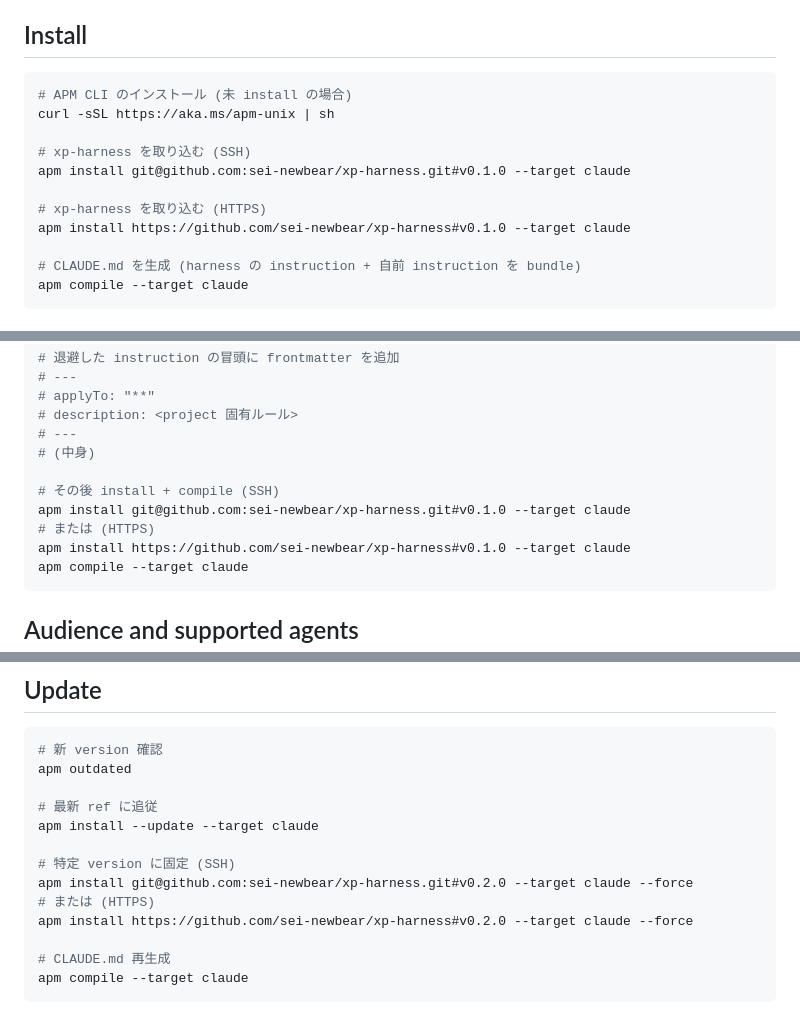
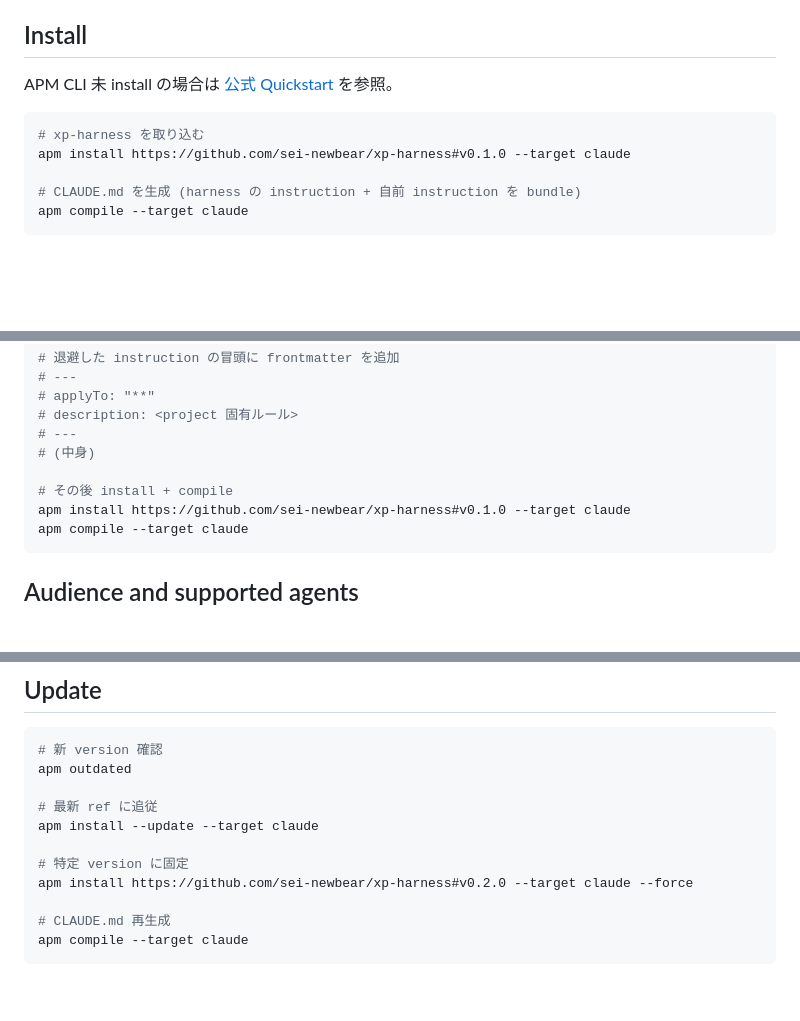
Before and after one commit to sei-newbear/xp-harness, a Markdown page: README.md, 3 parts joined by grey strips. GitHub-like rendering; blank space fills up the shorter version.

Commit message:
docs: APM install コマンドを HTTPS URL に統一、公式 Quickstart リンクに変更
- apm install を HTTPS フル URL 形式 (https://github.com/sei-newbear/...) に統一
- SSH 形式を削除 (パブリックリポジトリのため不要)
- APM CLI インストール手順を公式 Quickstart へのリンクに置き換え

Co-Authored-By: Claude Sonnet 4.6 <noreply@anthropic.com>

````diff
--- a/README.md
+++ b/README.md
@@ -36,14 +36,10 @@ xp-harness/
 
 ## Install
 
+APM CLI 未 install の場合は [公式 Quickstart](https://microsoft.github.io/apm/quickstart/) を参照。
+
 ```bash
-# APM CLI のインストール (未 install の場合)
-curl -sSL https://aka.ms/apm-unix | sh
-
-# xp-harness を取り込む (SSH)
-apm install git@github.com:sei-newbear/xp-harness.git#v0.1.0 --target claude
-
-# xp-harness を取り込む (HTTPS)
+# xp-harness を取り込む
 apm install https://github.com/sei-newbear/xp-harness#v0.1.0 --target claude
 
 # CLAUDE.md を生成 (harness の instruction + 自前 instruction を bundle)
@@ -66,9 +62,7 @@ mv CLAUDE.md .apm/instructions/local-rules.instructions.md
 # ---
 # (中身)
 
-# その後 install + compile (SSH)
-apm install git@github.com:sei-newbear/xp-harness.git#v0.1.0 --target claude
-# または (HTTPS)
+# その後 install + compile
 apm install https://github.com/sei-newbear/xp-harness#v0.1.0 --target claude
 apm compile --target claude
 ```
@@ -151,9 +145,7 @@ apm outdated
 # 最新 ref に追従
 apm install --update --target claude
 
-# 特定 version に固定 (SSH)
-apm install git@github.com:sei-newbear/xp-harness.git#v0.2.0 --target claude --force
-# または (HTTPS)
+# 特定 version に固定
 apm install https://github.com/sei-newbear/xp-harness#v0.2.0 --target claude --force
 
 # CLAUDE.md 再生成
````
